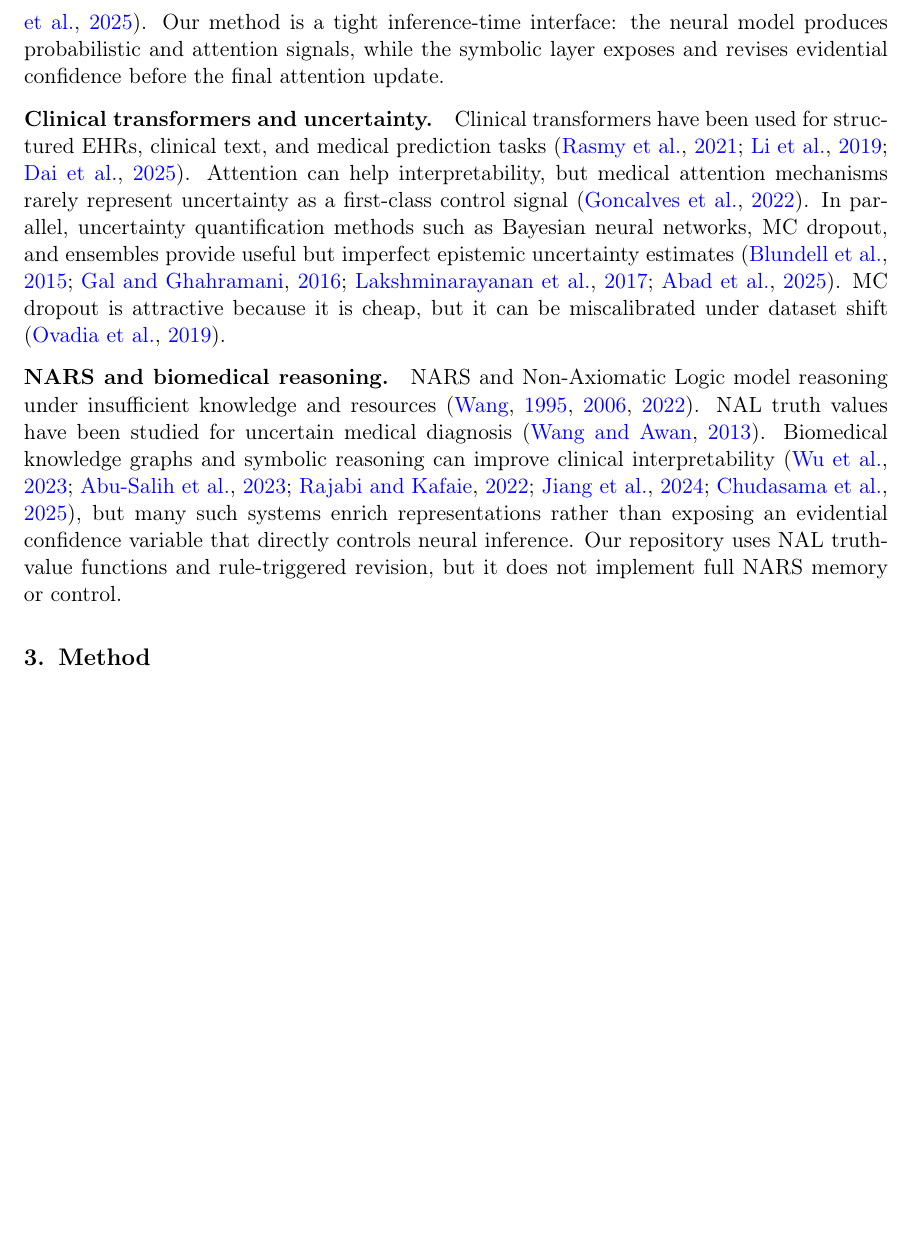
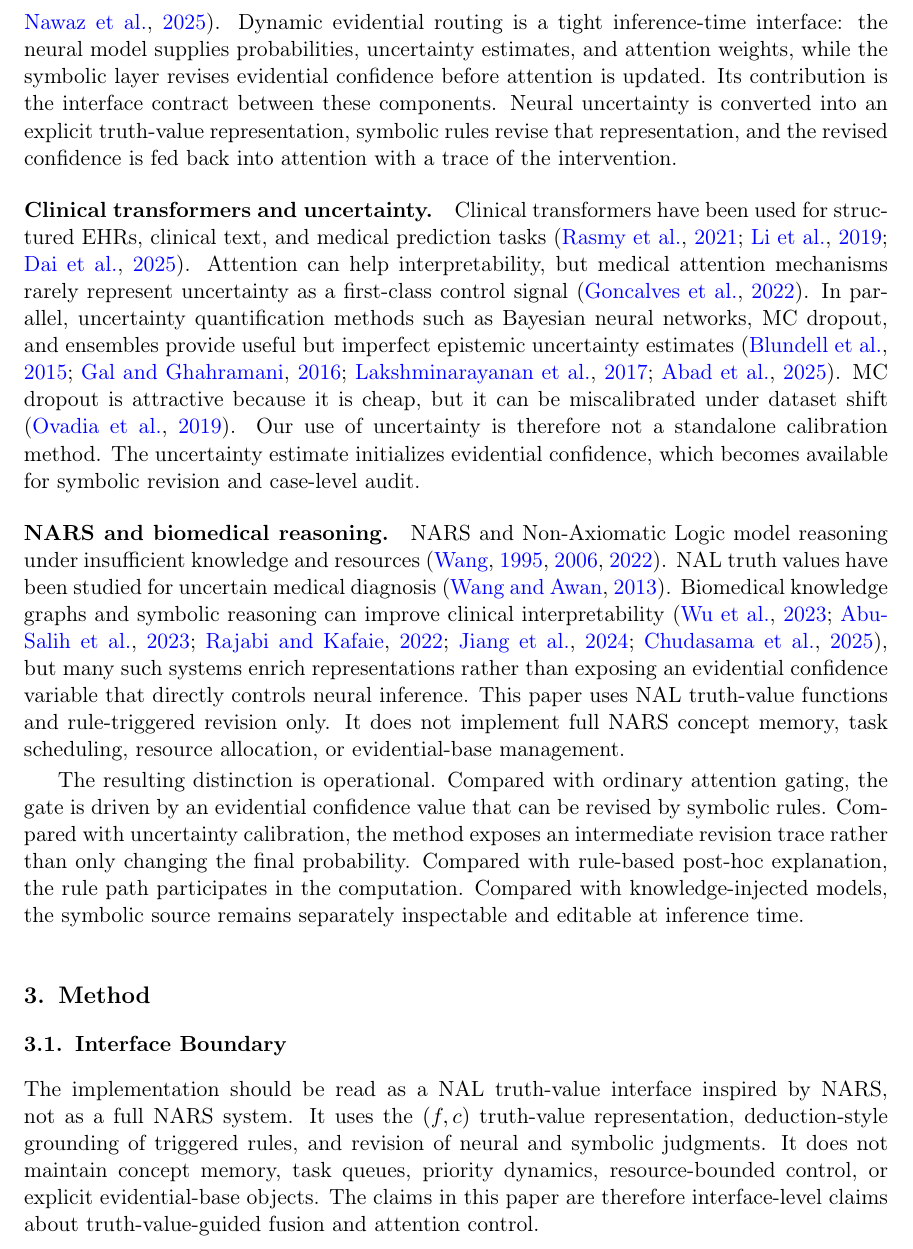
Before and after one commit to ArjunCodess/NGTA, a LaTeX document (paper/nesy2026.tex): part of page 3 of 13, cut so that both start at the same text, the shorter picture padded with empty space. Compiled offline with pdfLaTeX.

Commit message:
revise neurosymbolic integration section for clarity and precision; enhance framing of contributions and clarify distinctions between NARS and NAL; improve writing style and tighten focus on central claims

```diff
--- a/paper/nesy2026.tex
+++ b/paper/nesy2026.tex
@@ -65,16 +65,22 @@ We evaluate the interface on two clinical benchmarks with different roles. TCGA-
 \label{sec:related}
 
 \paragraph{Neurosymbolic integration.}
-Neurosymbolic AI combines neural pattern recognition with symbolic reasoning, knowledge injection, or interpretable rule systems \citep{garcez2020,marra2021,bhuyan2024,colelough2025}. Prior surveys distinguish loose coupling, tight coupling, and unified architectures \citep{hilario2013,nawaz2025}. Our method is a tight inference-time interface: the neural model produces probabilistic and attention signals, while the symbolic layer exposes and revises evidential confidence before the final attention update.
+Neurosymbolic AI combines neural pattern recognition with symbolic reasoning, knowledge injection, or interpretable rule systems \citep{garcez2020,marra2021,bhuyan2024,colelough2025}. Prior surveys distinguish loose coupling, tight coupling, and unified architectures \citep{hilario2013,nawaz2025}. Dynamic evidential routing is a tight inference-time interface: the neural model supplies probabilities, uncertainty estimates, and attention weights, while the symbolic layer revises evidential confidence before attention is updated. Its contribution is the interface contract between these components. Neural uncertainty is converted into an explicit truth-value representation, symbolic rules revise that representation, and the revised confidence is fed back into attention with a trace of the intervention.
 
 \paragraph{Clinical transformers and uncertainty.}
-Clinical transformers have been used for structured EHRs, clinical text, and medical prediction tasks \citep{rasmy2021,li2019,dai2025}. Attention can help interpretability, but medical attention mechanisms rarely represent uncertainty as a first-class control signal \citep{goncalves2022}. In parallel, uncertainty quantification methods such as Bayesian neural networks, MC dropout, and ensembles provide useful but imperfect epistemic uncertainty estimates \citep{blundell2015,gal2016,lakshminarayanan2017,abad2025}. MC dropout is attractive because it is cheap, but it can be miscalibrated under dataset shift \citep{ovadia2019}.
+Clinical transformers have been used for structured EHRs, clinical text, and medical prediction tasks \citep{rasmy2021,li2019,dai2025}. Attention can help interpretability, but medical attention mechanisms rarely represent uncertainty as a first-class control signal \citep{goncalves2022}. In parallel, uncertainty quantification methods such as Bayesian neural networks, MC dropout, and ensembles provide useful but imperfect epistemic uncertainty estimates \citep{blundell2015,gal2016,lakshminarayanan2017,abad2025}. MC dropout is attractive because it is cheap, but it can be miscalibrated under dataset shift \citep{ovadia2019}. Our use of uncertainty is therefore not a standalone calibration method. The uncertainty estimate initializes evidential confidence, which becomes available for symbolic revision and case-level audit.
 
 \paragraph{NARS and biomedical reasoning.}
-NARS and Non-Axiomatic Logic model reasoning under insufficient knowledge and resources \citep{wang1995,wang2006,wang2022}. NAL truth values have been studied for uncertain medical diagnosis \citep{wang2013}. Biomedical knowledge graphs and symbolic reasoning can improve clinical interpretability \citep{wu2023,abusalih2023,rajabi2022,jiang2024,chudasama2025}, but many such systems enrich representations rather than exposing an evidential confidence variable that directly controls neural inference. Our repository uses NAL truth-value functions and rule-triggered revision, but it does not implement full NARS memory or control.
+NARS and Non-Axiomatic Logic model reasoning under insufficient knowledge and resources \citep{wang1995,wang2006,wang2022}. NAL truth values have been studied for uncertain medical diagnosis \citep{wang2013}. Biomedical knowledge graphs and symbolic reasoning can improve clinical interpretability \citep{wu2023,abusalih2023,rajabi2022,jiang2024,chudasama2025}, but many such systems enrich representations rather than exposing an evidential confidence variable that directly controls neural inference. This paper uses NAL truth-value functions and rule-triggered revision only. It does not implement full NARS concept memory, task scheduling, resource allocation, or evidential-base management.
+
+The resulting distinction is operational. Compared with ordinary attention gating, the gate is driven by an evidential confidence value that can be revised by symbolic rules. Compared with uncertainty calibration, the method exposes an intermediate revision trace rather than only changing the final probability. Compared with rule-based post-hoc explanation, the rule path participates in the computation. Compared with knowledge-injected models, the symbolic source remains separately inspectable and editable at inference time.
 
 \section{Method}
 \label{sec:method}
 
+\subsection{Interface Boundary}
+
+The implementation should be read as a NAL truth-value interface inspired by NARS, not as a full NARS system. It uses the $(f,c)$ truth-value representation, deduction-style grounding of triggered rules, and revision of neural and symbolic judgments. It does not maintain concept memory, task queues, priority dynamics, resource-bounded control, or explicit evidential-base objects. The claims in this paper are therefore interface-level claims about truth-value-guided fusion and attention control.
+
 \subsection{Truth Values}
 
```
Also changed, not shown: paper/nesy2026.pdf, paper/nesy2026.tex (8 more changed lines).
